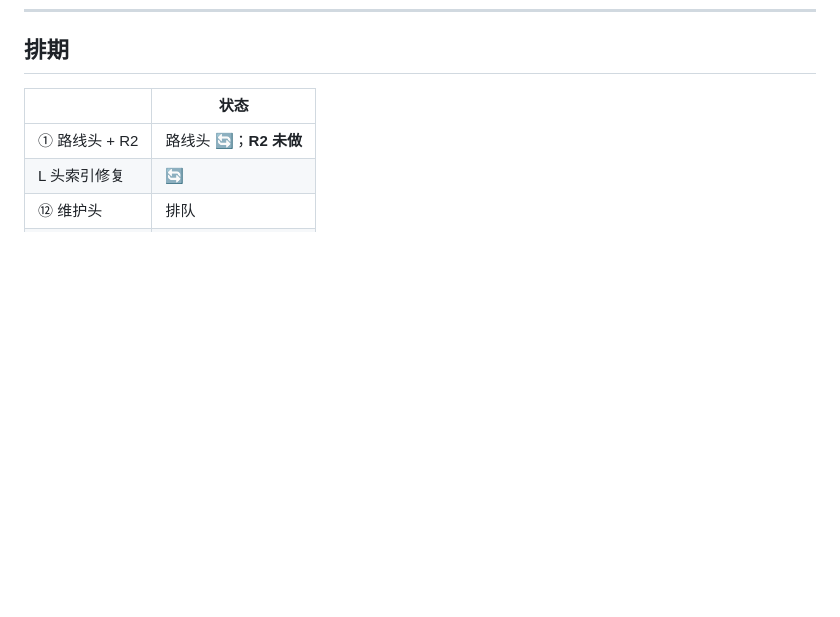
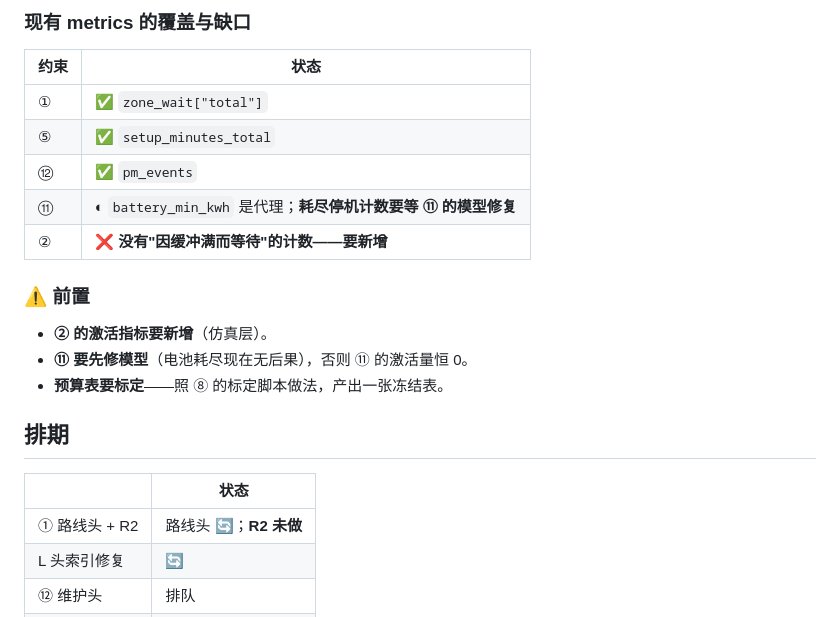
Before and after one commit to wangyuanxty/plcsp, a Markdown page: docs/mechanism-designs.md, the part around one of its changes. GitHub-like rendering; blank space fills up the shorter version.

```diff
--- a/docs/mechanism-designs.md
+++ b/docs/mechanism-designs.md
@@ -110,3 +156,19 @@
+### 现有 metrics 的覆盖与缺口
+
+| 约束 | 状态 |
+|---|---|
+| ① | ✅ `zone_wait["total"]` |
+| ⑤ | ✅ `setup_minutes_total` |
+| ⑫ | ✅ `pm_events` |
+| ⑪ | ◐ `battery_min_kwh` 是代理；**耗尽停机计数要等 ⑪ 的模型修复** |
+| ② | ❌ **没有"因缓冲满而等待"的计数——要新增** |
+
+### ⚠️ 前置
+
+- **② 的激活指标要新增**（仿真层）。
+- **⑪ 要先修模型**（电池耗尽现在无后果），否则 ⑪ 的激活量恒 0。
+- **预算表要标定**——照 ⑧ 的标定脚本做法，产出一张冻结表。
+
 ## 排期
 
 | | 状态 |
```
Also changed, not shown: other parts of docs/mechanism-designs.md (+46 -0 lines), docs/progress-log.md (+2 -2 lines).
